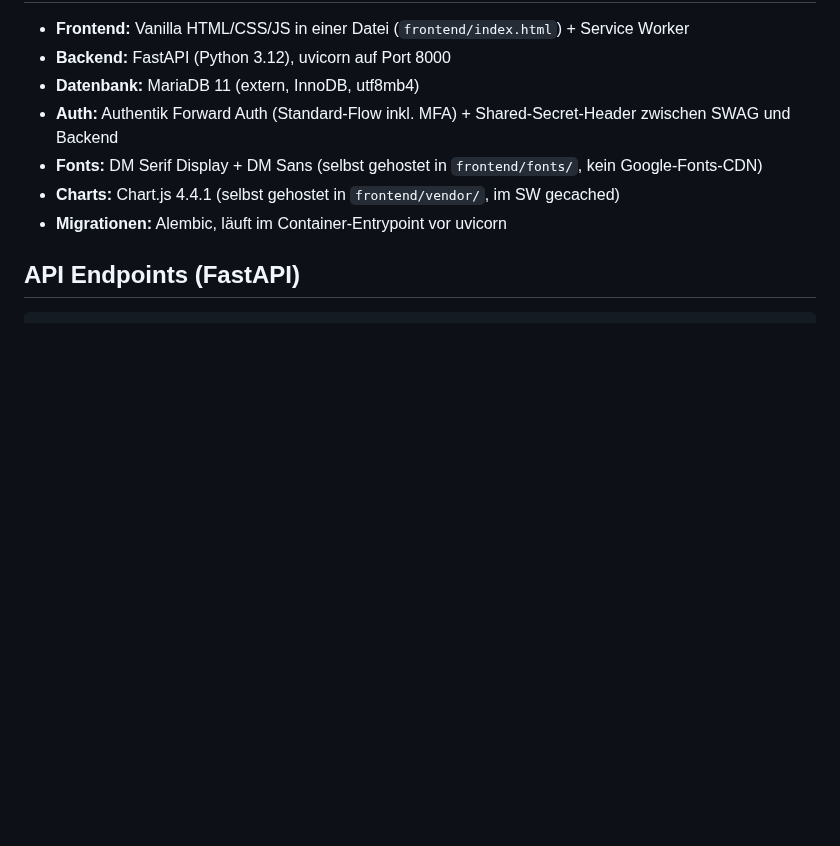
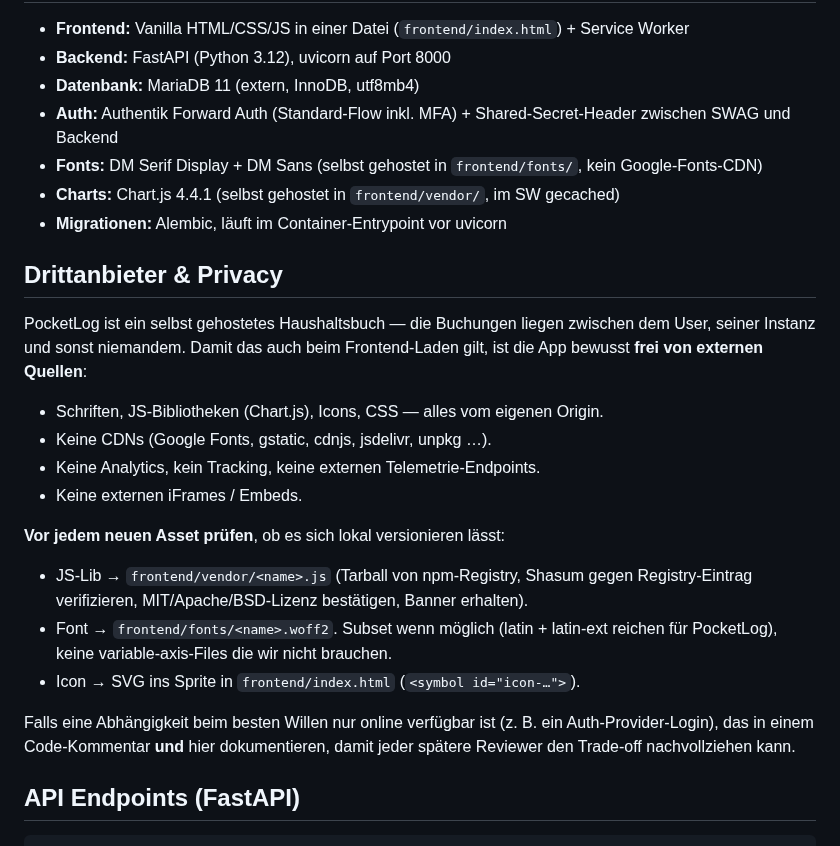
Before and after one commit to anym001/pocketlog, a Markdown page: CLAUDE.md, the part around the change. Rendered like a GitHub page; blank space fills up the shorter version.

Commit message:
docs(claude): codify "no third-party origins" policy
Adds a "Drittanbieter & Privacy" section right after the Tech Stack.
PocketLog is a self-hosted finance log — exposing the user's
booking data to a CDN at page load contradicts the threat model
even when it's "just" fonts or a JS bundle. The section spells
out:

- the principle (no CDNs, no analytics, no external embeds);
- the actual paths for vendoring (frontend/vendor/, frontend/fonts/,
  inline SVG sprite);
- a verification recipe for JS deps (npm-registry shasum, license
  check, banner kept);
- and the escape hatch — if something truly can't be local, document
  the trade-off both at the call site and here.

Goal: future Claude sessions and human contributors know that
adding a <link href="//cdn…"> or <script src="https://…"> is a
red flag, not a default.

````diff
--- a/CLAUDE.md
+++ b/CLAUDE.md
@@ -63,6 +63,31 @@ Routes registriert sind.
 - **Fonts:** DM Serif Display + DM Sans (selbst gehostet in `frontend/fonts/`, kein Google-Fonts-CDN)
 - **Charts:** Chart.js 4.4.1 (selbst gehostet in `frontend/vendor/`, im SW gecached)
 - **Migrationen:** Alembic, läuft im Container-Entrypoint vor uvicorn
+
+## Drittanbieter & Privacy
+
+PocketLog ist ein selbst gehostetes Haushaltsbuch — die Buchungen liegen
+zwischen dem User, seiner Instanz und sonst niemandem. Damit das auch beim
+Frontend-Laden gilt, ist die App bewusst **frei von externen Quellen**:
+
+- Schriften, JS-Bibliotheken (Chart.js), Icons, CSS — alles vom eigenen Origin.
+- Keine CDNs (Google Fonts, gstatic, cdnjs, jsdelivr, unpkg …).
+- Keine Analytics, kein Tracking, keine externen Telemetrie-Endpoints.
+- Keine externen iFrames / Embeds.
+
+**Vor jedem neuen Asset prüfen**, ob es sich lokal versionieren lässt:
+
+- JS-Lib → `frontend/vendor/<name>.js` (Tarball von npm-Registry, Shasum gegen
+  Registry-Eintrag verifizieren, MIT/Apache/BSD-Lizenz bestätigen, Banner
+  erhalten).
+- Font → `frontend/fonts/<name>.woff2`. Subset wenn möglich (latin + latin-ext
+  reichen für PocketLog), keine variable-axis-Files die wir nicht brauchen.
+- Icon → SVG ins Sprite in `frontend/index.html` (`<symbol id="icon-…">`).
+
+Falls eine Abhängigkeit beim besten Willen nur online verfügbar ist (z. B.
+ein Auth-Provider-Login), das in einem Code-Kommentar **und** hier
+dokumentieren, damit jeder spätere Reviewer den Trade-off nachvollziehen
+kann.
 
 ## API Endpoints (FastAPI)
 ```
````
